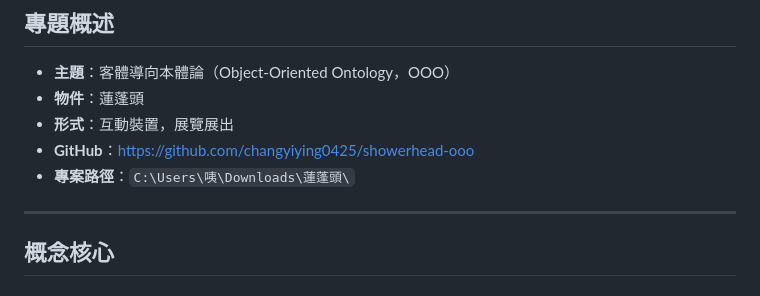
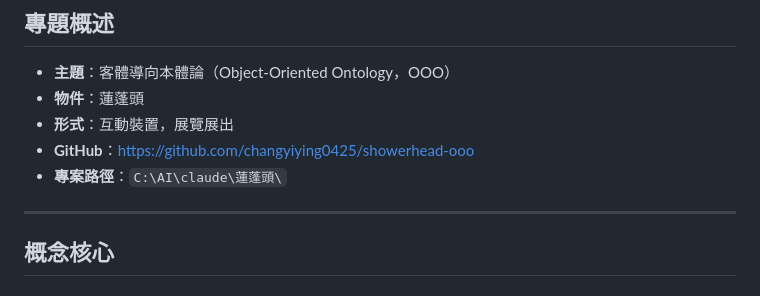
Before and after one commit to changyiying0425/showerhead-ooo, a Markdown page: CLAUDE.md, the part around the change. GitHub-like rendering.

Commit message:
fix: 更新專案路徑為 C:\AI\claude\蓮蓬頭

```diff
--- a/CLAUDE.md
+++ b/CLAUDE.md
@@ -5,7 +5,7 @@
 - **物件**：蓮蓬頭
 - **形式**：互動裝置，展覽展出
 - **GitHub**：https://github.com/changyiying0425/showerhead-ooo
-- **專案路徑**：`C:\Users\咦\Downloads\蓮蓬頭\`
+- **專案路徑**：`C:\AI\claude\蓮蓬頭\`
 
 ---
 
```
